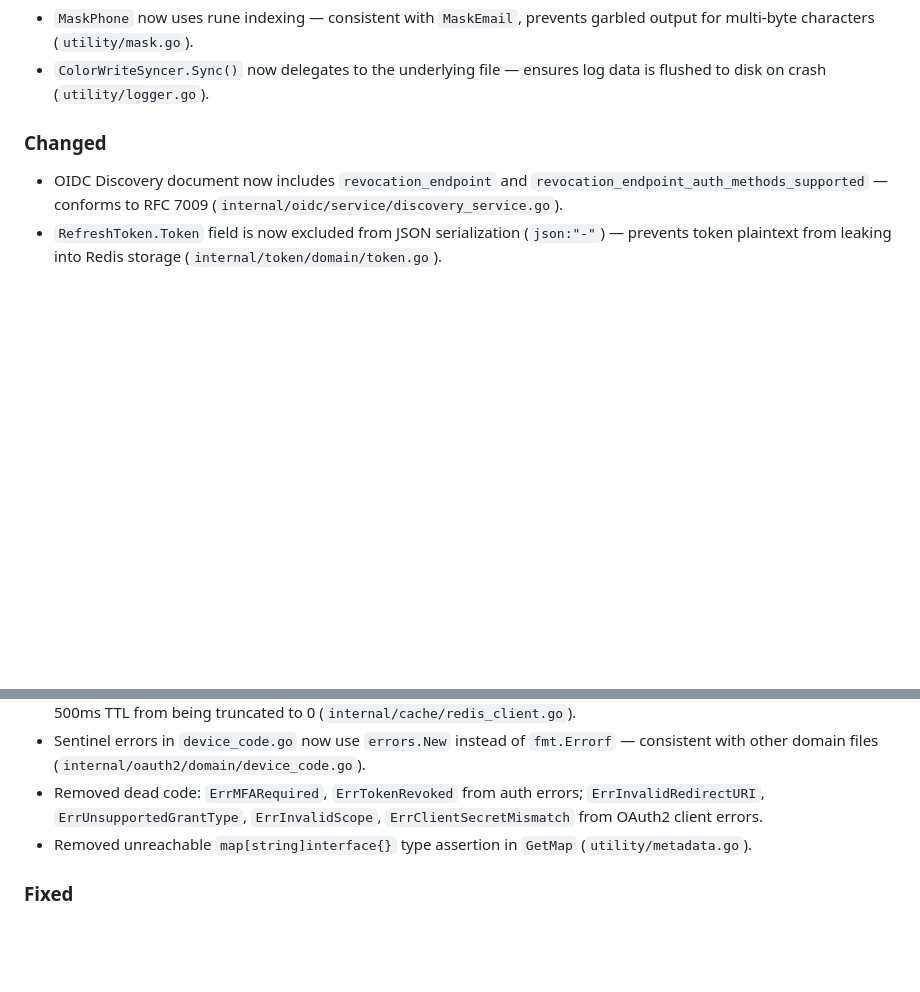
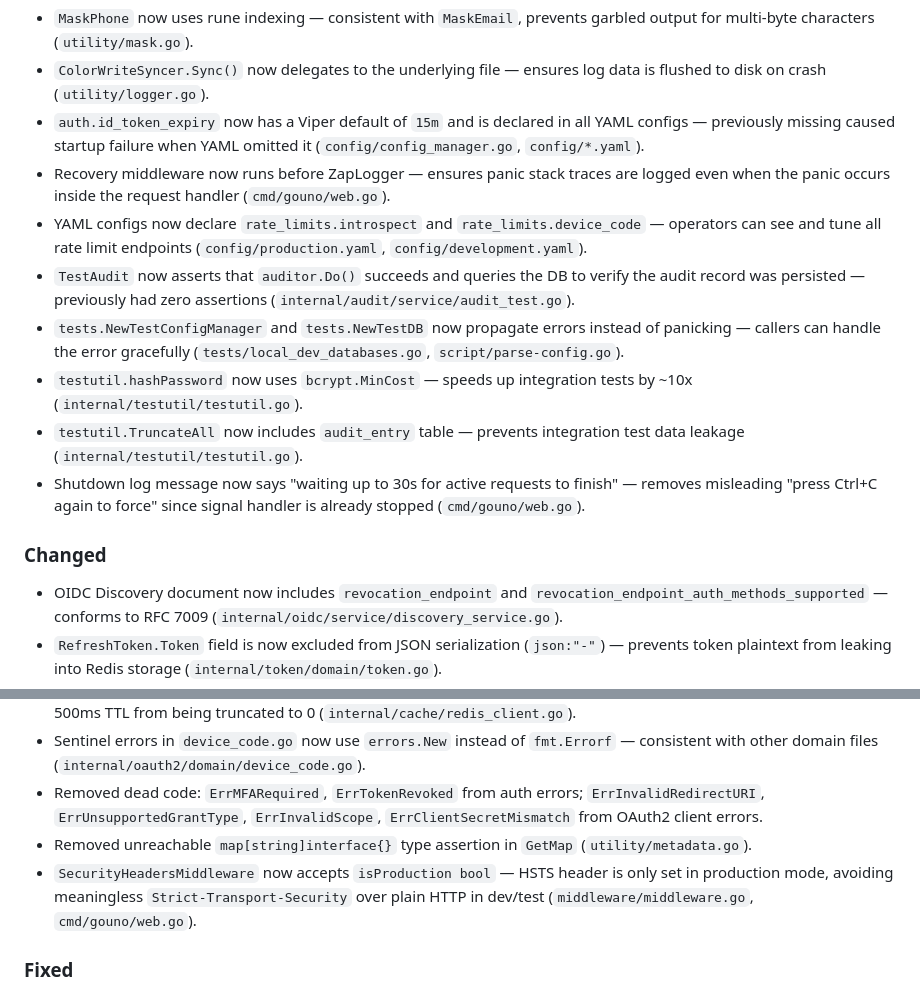
Before and after one commit to rushairer/gosso, a Markdown page: CHANGELOG.md, 2 parts joined by grey strips. Drawn GitHub-style; blank space fills up the shorter version.

Commit message:
docs: update CHANGELOG with Round 3 improvements

```diff
--- a/CHANGELOG.md
+++ b/CHANGELOG.md
@@ -85,6 +85,14 @@ and this project adheres to [Semantic Versioning](https://semver.org/).
 - `IntrospectToken` now includes `jti` claim — improves RFC 7662 compliance (`internal/token/service/token_service.go`).
 - `MaskPhone` now uses rune indexing — consistent with `MaskEmail`, prevents garbled output for multi-byte characters (`utility/mask.go`).
 - `ColorWriteSyncer.Sync()` now delegates to the underlying file — ensures log data is flushed to disk on crash (`utility/logger.go`).
+- `auth.id_token_expiry` now has a Viper default of `15m` and is declared in all YAML configs — previously missing caused startup failure when YAML omitted it (`config/config_manager.go`, `config/*.yaml`).
+- Recovery middleware now runs before ZapLogger — ensures panic stack traces are logged even when the panic occurs inside the request handler (`cmd/gouno/web.go`).
+- YAML configs now declare `rate_limits.introspect` and `rate_limits.device_code` — operators can see and tune all rate limit endpoints (`config/production.yaml`, `config/development.yaml`).
+- `TestAudit` now asserts that `auditor.Do()` succeeds and queries the DB to verify the audit record was persisted — previously had zero assertions (`internal/audit/service/audit_test.go`).
+- `tests.NewTestConfigManager` and `tests.NewTestDB` now propagate errors instead of panicking — callers can handle the error gracefully (`tests/local_dev_databases.go`, `script/parse-config.go`).
+- `testutil.hashPassword` now uses `bcrypt.MinCost` — speeds up integration tests by ~10x (`internal/testutil/testutil.go`).
+- `testutil.TruncateAll` now includes `audit_entry` table — prevents integration test data leakage (`internal/testutil/testutil.go`).
+- Shutdown log message now says "waiting up to 30s for active requests to finish" — removes misleading "press Ctrl+C again to force" since signal handler is already stopped (`cmd/gouno/web.go`).
 
 ### Changed
 
@@ -98,6 +106,7 @@ and this project adheres to [Semantic Versioning](https://semver.org/).
 - Sentinel errors in `device_code.go` now use `errors.New` instead of `fmt.Errorf` — consistent with other domain files (`internal/oauth2/domain/device_code.go`).
 - Removed dead code: `ErrMFARequired`, `ErrTokenRevoked` from auth errors; `ErrInvalidRedirectURI`, `ErrUnsupportedGrantType`, `ErrInvalidScope`, `ErrClientSecretMismatch` from OAuth2 client errors.
 - Removed unreachable `map[string]interface{}` type assertion in `GetMap` (`utility/metadata.go`).
+- `SecurityHeadersMiddleware` now accepts `isProduction bool` — HSTS header is only set in production mode, avoiding meaningless `Strict-Transport-Security` over plain HTTP in dev/test (`middleware/middleware.go`, `cmd/gouno/web.go`).
 
 ### Fixed
 
```
